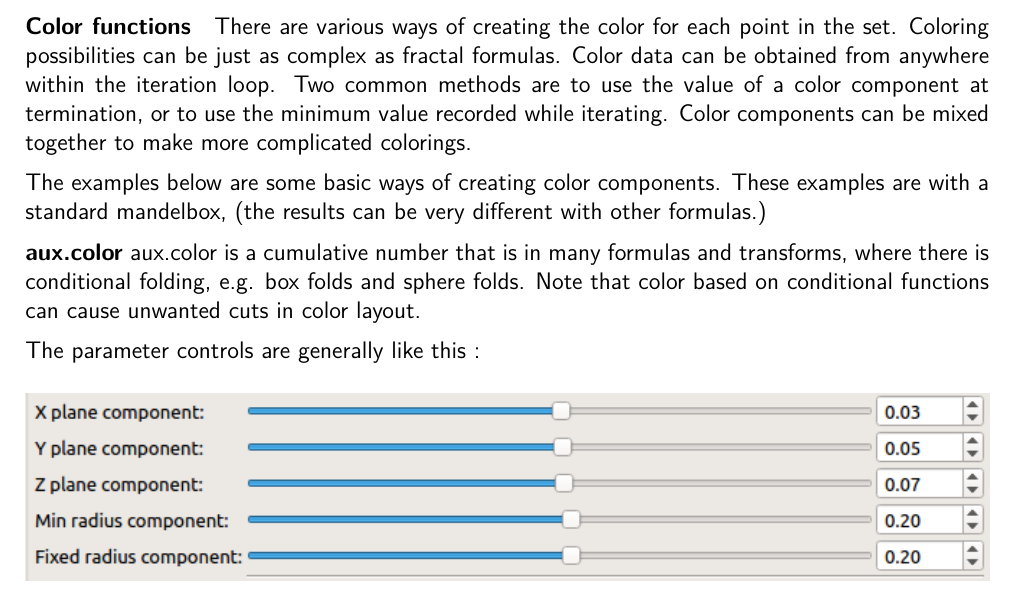
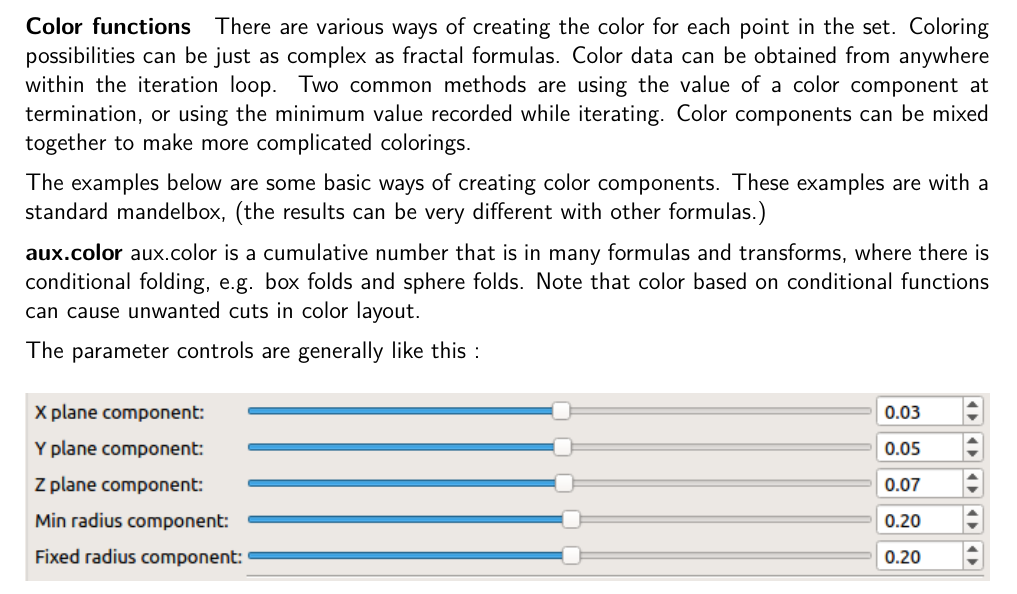
Before and after one commit to buddhi1980/mandelbulber_doc, a LaTeX document (handbook.tex, which reads mandelbulber2/manual/chapters/miscellaneous.tex): part of page 59 of 76, cut so that both start at the same text. Compiled offline with pdfLaTeX.

Commit message:
tex studio test

```diff
--- a/mandelbulber2/manual/chapters/miscellaneous.tex
+++ b/mandelbulber2/manual/chapters/miscellaneous.tex
@@ -152,7 +152,7 @@ VCL is short for vary curvi-linear. With this transform there is the options to
 
 \paragraph{Color functions}
 
-There are various ways of creating the color for each point in the set. Coloring possibilities  can be just as complex as fractal formulas. Color data can be obtained from anywhere within the iteration loop. Two common methods are to use the value of a color component at termination, or to use the minimum value recorded while iterating. Color components can be mixed together to make more complicated colorings.
+There are various ways of creating the color for each point in the set. Coloring possibilities  can be just as complex as fractal formulas. Color data can be obtained from anywhere within the iteration loop. Two common methods are using the value of a color component at termination, or using the minimum value recorded while iterating. Color components can be mixed together to make more complicated colorings.
 
 The examples below are some basic ways of creating color components. These examples are with a standard  mandelbox, (the results can be very different with other formulas.)
 
```
